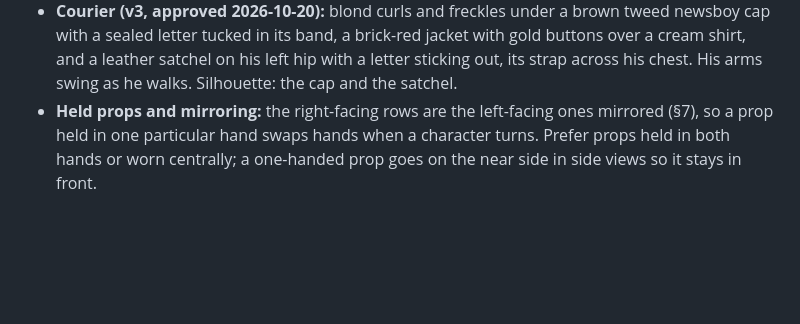
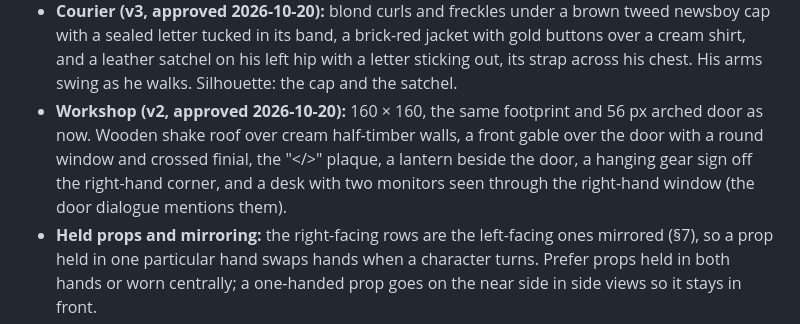
Before and after one commit to vytzab/baltibytes-portfolio, a Markdown page: art/ART_BIBLE.md, the part around the change. GitHub-like rendering; blank space fills up the shorter version.

Commit message:
Recorded the approved 2x workshop in the art bible
Added the chosen 2x workshop to §11: shake roof, half-timber walls,
a front gable, the plaque, a lantern and a gear sign, with the
footprint and door unchanged.

```diff
--- a/art/ART_BIBLE.md
+++ b/art/ART_BIBLE.md
@@ -163,6 +163,7 @@ Unchanged: the view and light (§2), the palette (§5), the 1 px ink outline and
 - **Sage (v3, approved 2026-10-20):** a wide-brimmed pointed heather hat with a gold band and star, long straight dark hair, a teal robe with gold trim, small gold stars all over it and a zigzag hem, and a glowing orb held in both hands at her chest (hard pixels, no soft glow). Her robe reaches the ground, so the hem sways and her shoes step out under it. Silhouette: the hat's brim and cone.
 - **Guildmaster (v3, approved 2026-10-20):** stout and the shortest of the cast; bald with a grey horseshoe of hair, spectacles pushed up on his head, a big grey walrus moustache and bushy brows, a cream shirt with the sleeves rolled up over strong forearms, a leather apron with a brass buckle whose straps cross on his back, and the guild's ledger held open in both hands. Silhouette: the bald dome and the barrel build.
 - **Courier (v3, approved 2026-10-20):** blond curls and freckles under a brown tweed newsboy cap with a sealed letter tucked in its band, a brick-red jacket with gold buttons over a cream shirt, and a leather satchel on his left hip with a letter sticking out, its strap across his chest. His arms swing as he walks. Silhouette: the cap and the satchel.
+- **Workshop (v2, approved 2026-10-20):** 160 × 160, the same footprint and 56 px arched door as now. Wooden shake roof over cream half-timber walls, a front gable over the door with a round window and crossed finial, the "</>" plaque, a lantern beside the door, a hanging gear sign off the right-hand corner, and a desk with two monitors seen through the right-hand window (the door dialogue mentions them).
 - **Held props and mirroring:** the right-facing rows are the left-facing ones mirrored (§7), so a prop held in one particular hand swaps hands when a character turns. Prefer props held in both hands or worn centrally; a one-handed prop goes on the near side in side views so it stays in front.
 - **Side views:** behind the ear the hair covers the back of the head down to the nape; no bare skull shows under it.
 - **Exception to §5:** the player's hair uses `brick` as its lit colour (auburn), although brick is reserved for attention; Vytautas chose it. Keep brick out of other characters' large areas.
```
